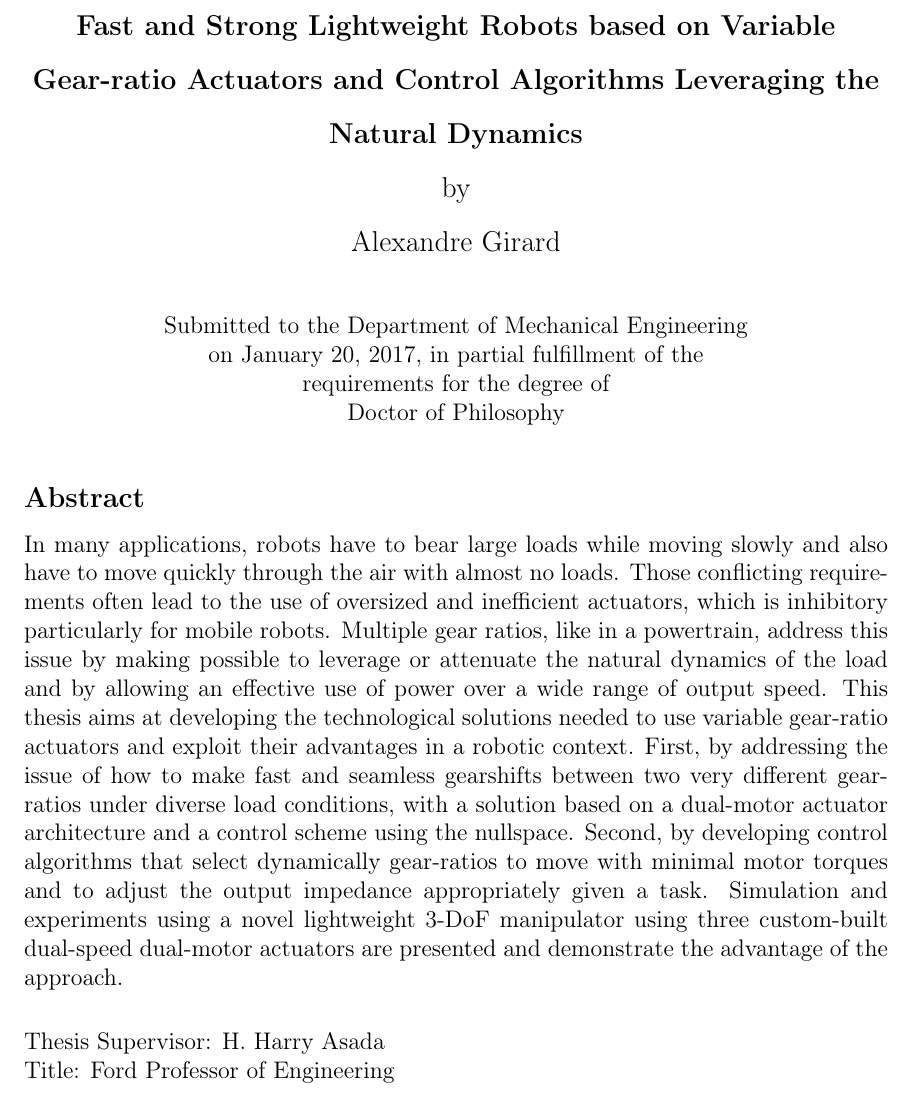
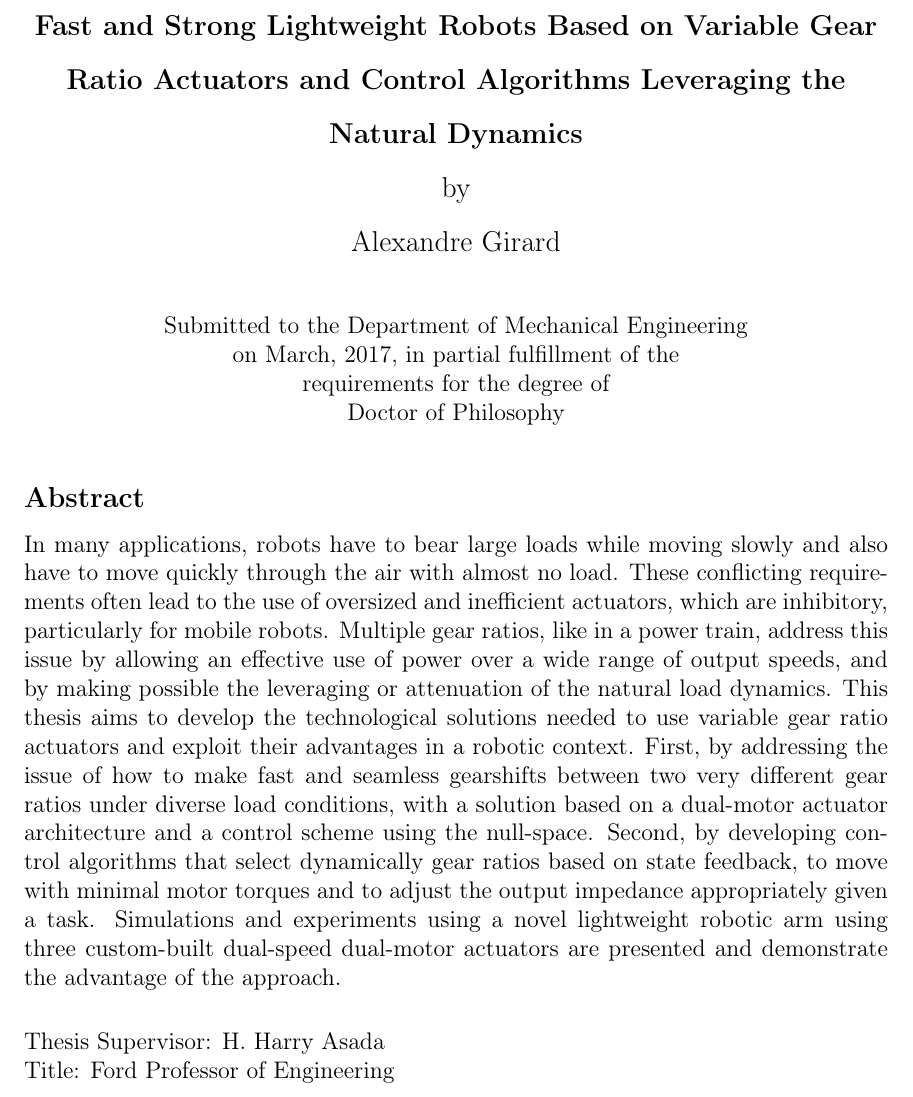
Before and after one commit to alx87grd/MIT-Thesis, a LaTeX thesis (main.tex, which reads src/abstract.tex, src/cover.tex): part of page 5 of 204, cut so that both start at the same text. Compiled offline with pdfLaTeX.

Commit message:
undated title-abstract

```diff
--- a/src/abstract.tex
+++ b/src/abstract.tex
@@ -1,4 +1,4 @@
-In many applications, robots have to bear large loads while moving slowly and also have to move quickly through the air with almost no loads. Those conflicting requirements often lead to the use of oversized and inefficient actuators, which is inhibitory particularly for mobile robots. Multiple gear ratios, like in a powertrain, address this issue by making possible to leverage or attenuate the natural dynamics of the load and by allowing an effective use of power over a wide range of output speed. This thesis aims at developing the technological solutions needed to use variable gear-ratio actuators and exploit their advantages in a robotic context. First, by addressing the issue of how to make fast and seamless gearshifts between two very different gear-ratios under diverse load conditions, with a solution based on a dual-motor actuator architecture and a control scheme using the nullspace. Second, by developing control algorithms that select dynamically gear-ratios to move with minimal motor torques and to adjust the output impedance appropriately given a task. Simulation and experiments using a novel lightweight 3-DoF manipulator using three custom-built dual-speed dual-motor actuators are presented and demonstrate the advantage of the approach.
+In many applications, robots have to bear large loads while moving slowly and also have to move quickly through the air with almost no load. These conflicting requirements often lead to the use of oversized and inefficient actuators, which are inhibitory, particularly for mobile robots. Multiple gear ratios, like in a power train, address this issue by allowing an effective use of power over a wide range of output speeds, and by making possible the leveraging or attenuation of the natural load dynamics. This thesis aims to develop the technological solutions needed to use variable gear ratio actuators and exploit their advantages in a robotic context. First, by addressing the issue of how to make fast and seamless gearshifts between two very different gear ratios under diverse load conditions, with a solution based on a dual-motor actuator architecture and a control scheme using the null-space. Second, by developing control algorithms that select dynamically gear ratios based on state feedback, to move with minimal motor torques and to adjust the output impedance appropriately given a task. Simulations and experiments using a novel lightweight robotic arm using three custom-built dual-speed dual-motor actuators are presented and demonstrate the advantage of the approach.
 
 
 %Finally, the advantages of the approach are illustrated with a legged locomotion case-study, where a leg must move quickly in the air, manage an impact with the ground and then bear a large load.
--- a/src/cover.tex
+++ b/src/cover.tex
@@ -46,7 +46,7 @@
 % layout of your title page with your thesis advisor and/or the MIT
 % Libraries before printing your final copy.
 
-\title{Fast and Strong Lightweight Robots based on Variable Gear-ratio Actuators and Control Algorithms Leveraging the Natural Dynamics}
+\title{Fast and Strong Lightweight Robots Based on Variable Gear Ratio Actuators and Control Algorithms Leveraging the Natural Dynamics}
 
 \author{Alexandre Girard}
 % If you wish to list your previous degrees on the cover page, use the
@@ -66,7 +66,7 @@
 % February, or June.  The default is June.
 \degreemonth{June}
 \degreeyear{2017}
-\thesisdate{January 20, 2017}
+\thesisdate{March, 2017}
 
 %% By default, the thesis will be copyrighted to MIT.  If you need to copyright
 %% the thesis to yourself, just specify the `vi' documentclass option.  If for
```
